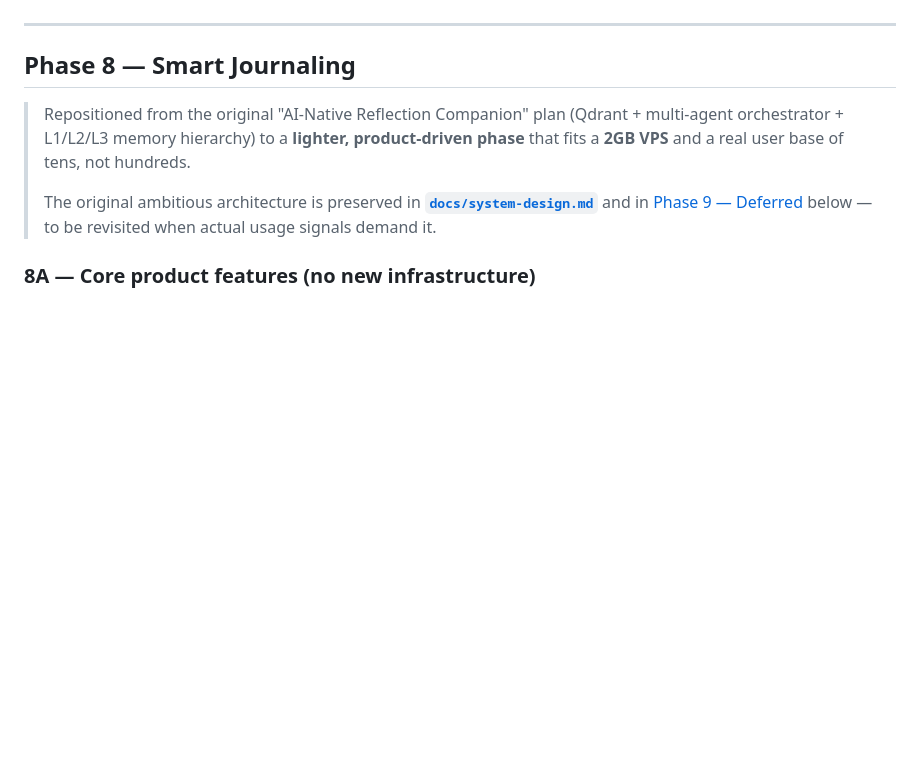
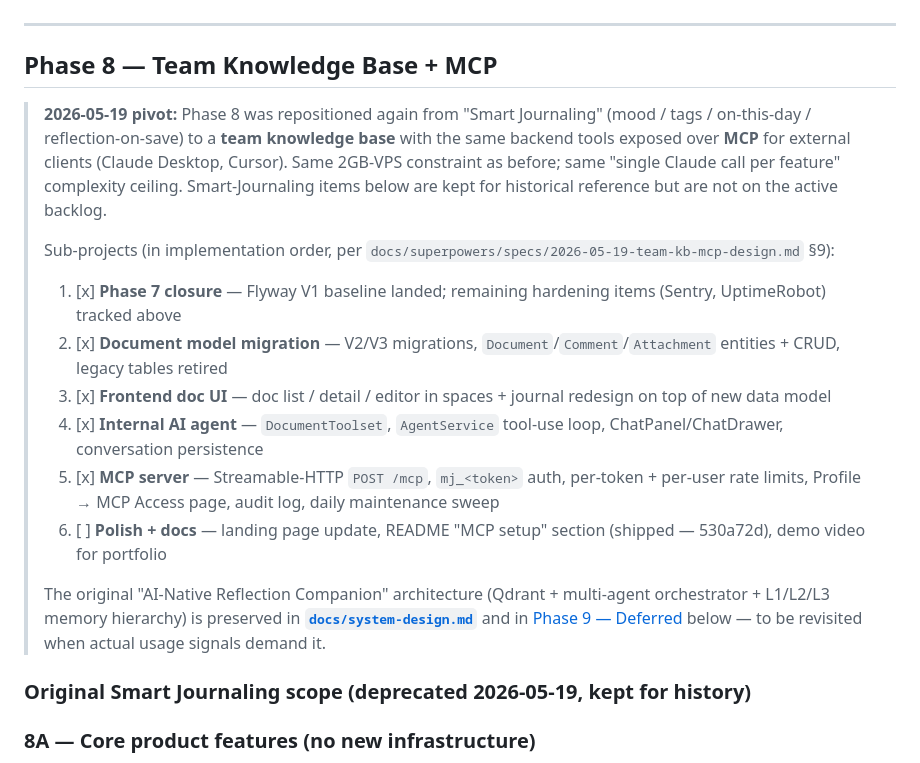
Before and after one commit to Spring0210/My-Journey, a Markdown page: docs/roadmap.md, the part around the change. Drawn GitHub-style; blank space fills up the shorter version.

Commit message:
Mark MCP server sub-project as complete in Phase 8 roadmap

```diff
--- a/docs/roadmap.md
+++ b/docs/roadmap.md
@@ -179,11 +179,21 @@
 
 ---
 
-## Phase 8 — Smart Journaling
+## Phase 8 — Team Knowledge Base + MCP
 
-> Repositioned from the original "AI-Native Reflection Companion" plan (Qdrant + multi-agent orchestrator + L1/L2/L3 memory hierarchy) to a **lighter, product-driven phase** that fits a **2GB VPS** and a real user base of tens, not hundreds.
+> **2026-05-19 pivot:** Phase 8 was repositioned again from "Smart Journaling" (mood / tags / on-this-day / reflection-on-save) to a **team knowledge base** with the same backend tools exposed over **MCP** for external clients (Claude Desktop, Cursor). Same 2GB-VPS constraint as before; same "single Claude call per feature" complexity ceiling. Smart-Journaling items below are kept for historical reference but are not on the active backlog.
 >
-> The original ambitious architecture is preserved in **[`docs/system-design.md`](system-design.md)** and in [Phase 9 — Deferred](#phase-9--deferred--future) below — to be revisited when actual usage signals demand it.
+> Sub-projects (in implementation order, per `docs/superpowers/specs/2026-05-19-team-kb-mcp-design.md` §9):
+> 1. [x] **Phase 7 closure** — Flyway V1 baseline landed; remaining hardening items (Sentry, UptimeRobot) tracked above
+> 2. [x] **Document model migration** — V2/V3 migrations, `Document`/`Comment`/`Attachment` entities + CRUD, legacy tables retired
+> 3. [x] **Frontend doc UI** — doc list / detail / editor in spaces + journal redesign on top of new data model
+> 4. [x] **Internal AI agent** — `DocumentToolset`, `AgentService` tool-use loop, ChatPanel/ChatDrawer, conversation persistence
+> 5. [x] **MCP server** — Streamable-HTTP `POST /mcp`, `mj_<token>` auth, per-token + per-user rate limits, Profile → MCP Access page, audit log, daily maintenance sweep
+> 6. [ ] **Polish + docs** — landing page update, README "MCP setup" section (shipped — 530a72d), demo video for portfolio
+>
+> The original "AI-Native Reflection Companion" architecture (Qdrant + multi-agent orchestrator + L1/L2/L3 memory hierarchy) is preserved in **[`docs/system-design.md`](system-design.md)** and in [Phase 9 — Deferred](#phase-9--deferred--future) below — to be revisited when actual usage signals demand it.
+
+### Original Smart Journaling scope (deprecated 2026-05-19, kept for history)
 
 ### 8A — Core product features (no new infrastructure)
 - [ ] **Mood selector** — 5–7 emoji moods on entry create; stored as enum on `journal_entry`; powers later trend visualizations
```
